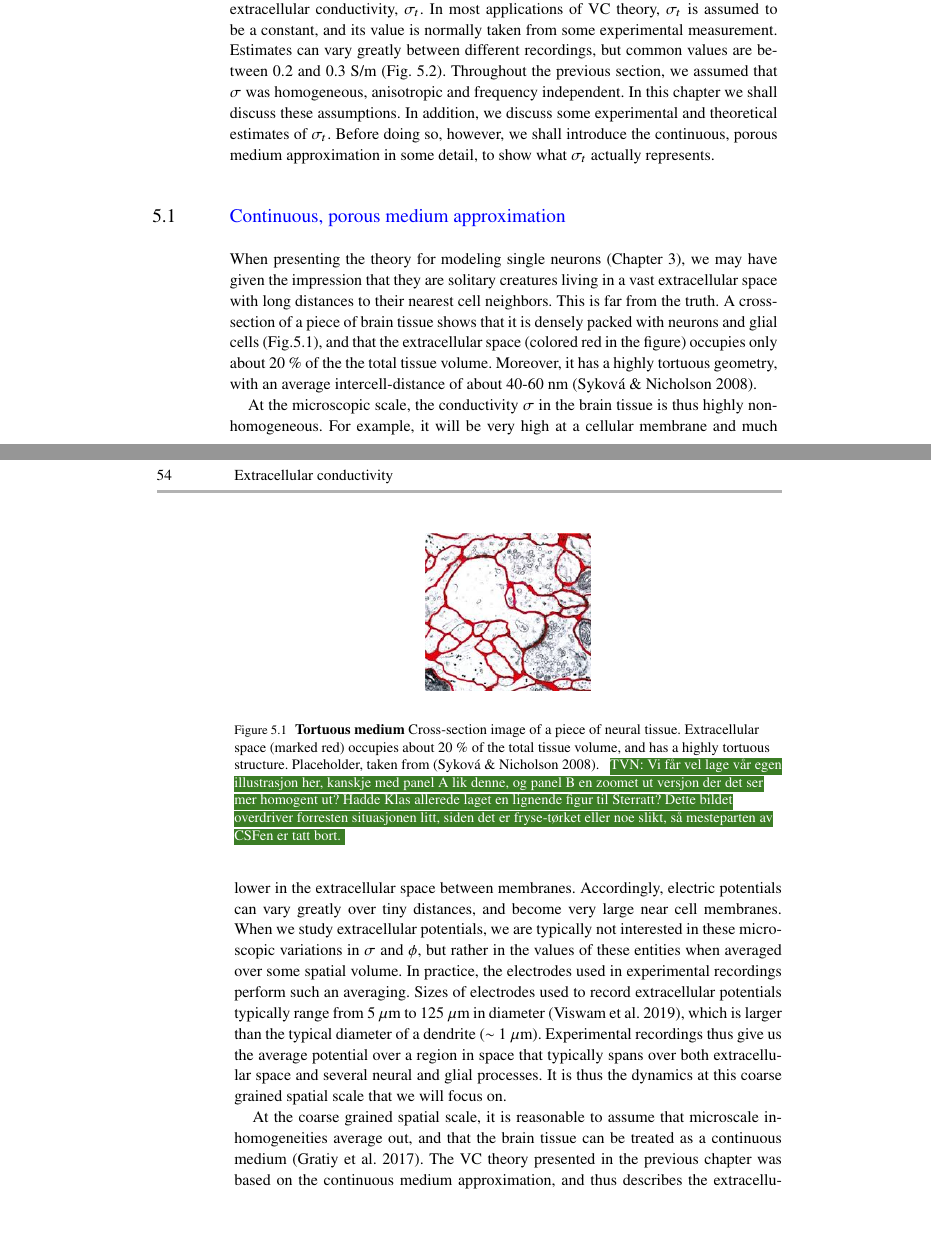
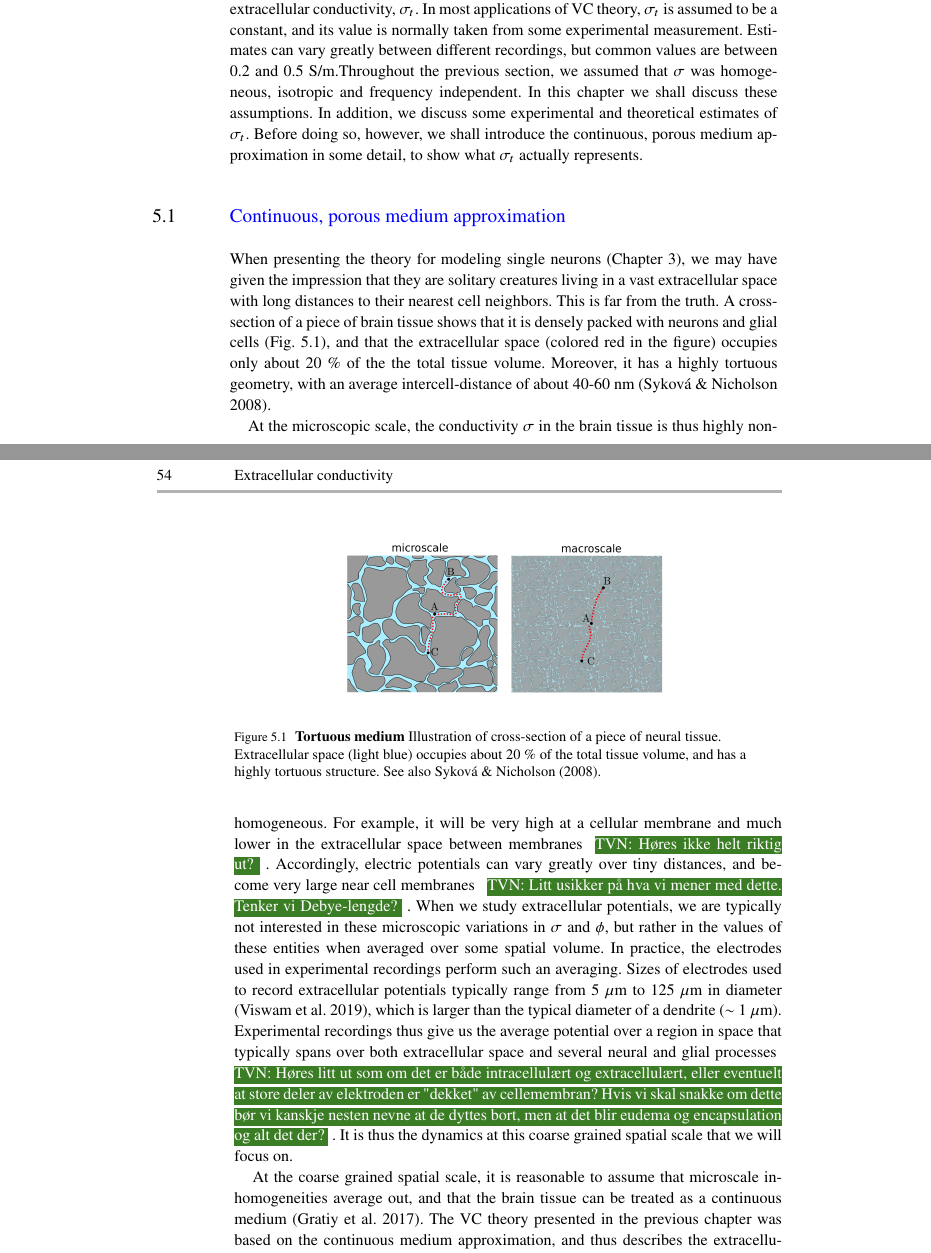
Before and after one commit to geih/ECSbook, a LaTeX thesis (Book.tex, which reads Ch-Sigma.tex): two parts of pages 67 and 68 of 163, joined at a grey line, cut so that both start at the same text, the shorter picture padded with empty space. Compiled offline with pdfLaTeX; a LaTeX package or settings file that is missing is left out.

Commit message:
Added figure about microtructure of ECS

```diff
--- a/Ch-Sigma.tex
+++ b/Ch-Sigma.tex
@@ -5,7 +5,8 @@
 Fint om Torbjorn sjekker alt jeg har foretatt meg, samt fyller ut med egne greier. Jeg sakset en del greier fra VC-kapittelet inn hit, blant annet delkapitlene om anisotropt og inhomogent medium. Pros: Naa utvider vi VC-teori i traad m/ at vi diskuterer (or relaxer) antakelser rundt sigma, jmf. tidligere versjon der vi utvidet VC teorien foerst, og deretter diskuterte og relaxet antakelsene. Cons: Naa blir det VC teori ogsaa i Sigma-kapittelet.}
 \tvnnote{Egentlig syntes jeg mer kan flyttes hit, inkludert det med "Tortuous medium" og $\lambda$, og Figure 3.1? I så fall blir det i VC-teori bare en kort oppsumerring, omtrent slik som første avsnitt av "continuous, porus medium approximation for VC theory", samt en referanse til dette kapittelet. Jeg syntes hvertfall at alt bør være skrevet her også, slik at man ikke må lete etter informasjon om dette i forskjellige deler av boka.}
 
-A key parameter, or sometimes, variable, in volume conductor (VC) theory is the extracellular conductivity, $\sigma_t$. In most applications of VC theory, $\sigma_t$ is assumed to be a constant, and its value is normally taken from some experimental measurement. Estimates can vary greatly between different recordings, but common values are between 0.2 and 0.3 S/m (Fig. \ref{Sigma:fig:freq_dep}). Throughout the previous section, we assumed that  $\sigma$  was homogeneous, anisotropic and frequency independent. In this chapter we shall discuss these assumptions. In addition, we discuss some experimental and theoretical estimates of  $\sigma_t$. Before doing so, however, we shall introduce the continuous, porous medium approximation in some detail, to show what $\sigma_t$ actually represents.
+A key parameter, or sometimes, variable, in volume conductor (VC) theory is the extracellular conductivity, $\sigma_t$. In most applications of VC theory, $\sigma_t$ is assumed to be a constant, and its value is normally taken from some experimental measurement. Estimates can vary greatly between different recordings, but common values are between 0.2 and 0.5 S/m.% (Fig. \ref{Sigma:fig:freq_dep}).
+Throughout the previous section, we assumed that $\sigma$ was homogeneous, isotropic and frequency independent. In this chapter we shall discuss these assumptions. In addition, we discuss some experimental and theoretical estimates of  $\sigma_t$. Before doing so, however, we shall introduce the continuous, porous medium approximation in some detail, to show what $\sigma_t$ actually represents.
 
 
 %%%%%%%%%%%%%%%%%%%%%%%%%%%%%%%%
@@ -15,19 +16,19 @@ A key parameter, or sometimes, variable, in volume conductor (VC) theory is the
 \index{Porous medium}
 
 %%%%%%%%%%%%%%%%%%%%%%%%%%%%%%%%
-When presenting the theory for modeling single neurons (Chapter \ref{sec:Neuron}), we may have given the impression that they are solitary creatures living in a vast extracellular space with long distances to their nearest cell neighbors. This is far from the truth. A cross-section of a piece of brain tissue shows that it is densely packed with neurons and glial cells (Fig.\ref{Sigma:fig:ECS}), and that the extracellular space (colored red in the figure) occupies only about 20 \% of the the total tissue volume. Moreover, it has a highly tortuous \index{Tortuosity} geometry, with an average intercell-distance of about 40-60 nm \cite**{Sykova2008}.
+When presenting the theory for modeling single neurons (Chapter \ref{sec:Neuron}), we may have given the impression that they are solitary creatures living in a vast extracellular space with long distances to their nearest cell neighbors. This is far from the truth. A cross-section of a piece of brain tissue shows that it is densely packed with neurons and glial cells (Fig.~\ref{Sigma:fig:ECS}), and that the extracellular space (colored red in the figure) occupies only about 20 \% of the the total tissue volume. Moreover, it has a highly tortuous \index{Tortuosity} geometry, with an average intercell-distance of about 40-60 nm \cite**{Sykova2008}.
 
 \begin{figure}[!ht]
 \begin{center}
-\includegraphics[width=0.3\textwidth]{Figures/Sigma/ECSdummy.jpeg}
+\includegraphics[width=0.6\textwidth]{Figures/Sigma/ecs.png}
 \end{center}
-\caption[]{\textbf{Tortuous medium}  Cross-section image of a piece of neural tissue. Extracellular space (marked red) occupies about 20 \% of the total tissue volume, and has a highly tortuous structure. Placeholder, taken from \cite**{Sykova2008}.
-\tvnnote{Vi får vel lage vår egen illustrasjon her, kanskje med panel A lik denne, og panel B en zoomet ut versjon der det ser mer homogent ut? Hadde Klas allerede laget en lignende figur til Sterratt? Dette bildet overdriver forresten situasjonen litt, siden det er fryse-tørket eller noe slikt, så mesteparten av CSFen er tatt bort.}
+\caption[]{\textbf{Tortuous medium}  Illustration of cross-section of a piece of neural tissue. Extracellular space (light blue) occupies about 20 \% of the total tissue volume, and has a highly tortuous structure. See also \citeasnoun**{Sykova2008}.
 }
 \label{Sigma:fig:ECS}
 \end{figure}
 
-At the microscopic scale, the conductivity \index{Conductivity} $\sigma$ in the brain tissue is thus highly non-homogeneous. For example, it will be very high at a cellular membrane and much lower in the extracellular space between membranes. Accordingly, electric potentials can vary greatly over tiny distances, and become very large near cell membranes. When we study extracellular potentials, we are typically not interested in these microscopic variations in $\sigma$ and $\phi$, but rather in the values of these entities when averaged over some spatial volume. In practice, the electrodes used in experimental recordings perform such an averaging. Sizes of electrodes used to record extracellular potentials typically range from 5 $\mu$m to 125 $\mu$m in diameter \cite**{Viswam2019}, which is larger than the typical diameter of a dendrite ($\sim$ 1 $\mu$m). Experimental recordings thus give us the average potential over a region in space that typically spans over both extracellular space and several neural and glial processes. It is thus the dynamics at this coarse grained spatial scale that we will focus on.
+At the microscopic scale, the conductivity \index{Conductivity} $\sigma$ in the brain tissue is thus highly non-homogeneous. For example, it will be very high at a cellular membrane and much lower in the extracellular space between membranes\tvnnote{Høres ikke helt riktig ut?}.
+ Accordingly, electric potentials can vary greatly over tiny distances, and become very large near cell membranes \tvnnote{Litt usikker på hva vi mener med dette. Tenker vi Debye-lengde?}. When we study extracellular potentials, we are typically not interested in these microscopic variations in $\sigma$ and $\phi$, but rather in the values of these entities when averaged over some spatial volume. In practice, the electrodes used in experimental recordings perform such an averaging. Sizes of electrodes used to record extracellular potentials typically range from 5 $\mu$m to 125 $\mu$m in diameter \cite**{Viswam2019}, which is larger than the typical diameter of a dendrite ($\sim$ 1 $\mu$m). Experimental recordings thus give us the average potential over a region in space that typically spans over both extracellular space and several neural and glial processes \tvnnote{Høres litt ut som om det er både intracellulært og extracellulært, eller eventuelt at store deler av elektroden er "dekket" av cellemembran? Hvis vi skal snakke om dette bør vi kanskje nesten nevne at de dyttes bort, men at det blir eudema og encapsulation og alt det der?}. It is thus the dynamics at this coarse grained spatial scale that we will focus on.
 
 At the coarse grained spatial scale, it is reasonable to assume that microscale inhomogeneities average out, and that the brain tissue can be treated as a continuous medium \cite**{Gratiy2017}. The VC theory presented in the previous chapter was based on the continuous medium approximation, and thus describes the extracellular dynamics on a coarse grained spatial scale, with a spatial resolution larger than a micrometer.
 
```
Also changed, not shown: Figures/Sigma/ecs.png (added), Figures/vector_graphics/extracellular_space/ecs.svg (added).
